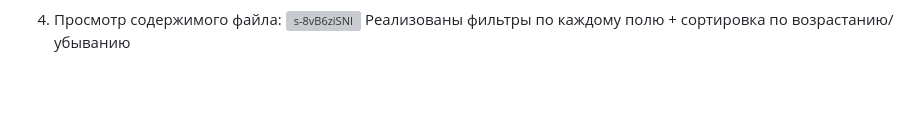
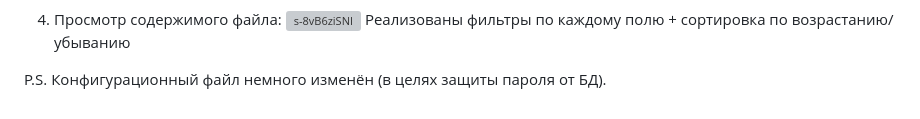
Before and after one commit to NoticeMeCapcake/ProComplaenceTest, a Markdown page: README.md, the part around the change. Drawn GitHub-style; blank space fills up the shorter version; grey boxes are pictures that could not be loaded.

```diff
--- a/README.md
+++ b/README.md
@@ -35,3 +35,5 @@ ProComplaence Test
 4. Просмотр содержимого файла:
 ![s-8vB6ziSNI](https://user-images.githubusercontent.com/74198226/228396236-31ffcd5c-dec6-410f-9b66-305875fd9dac.jpg)
 Реализованы фильтры по каждому полю + сортировка по возрастанию/убыванию
+
+P.S. Конфигурационный файл немного изменён (в целях защиты пароля от БД).
```
